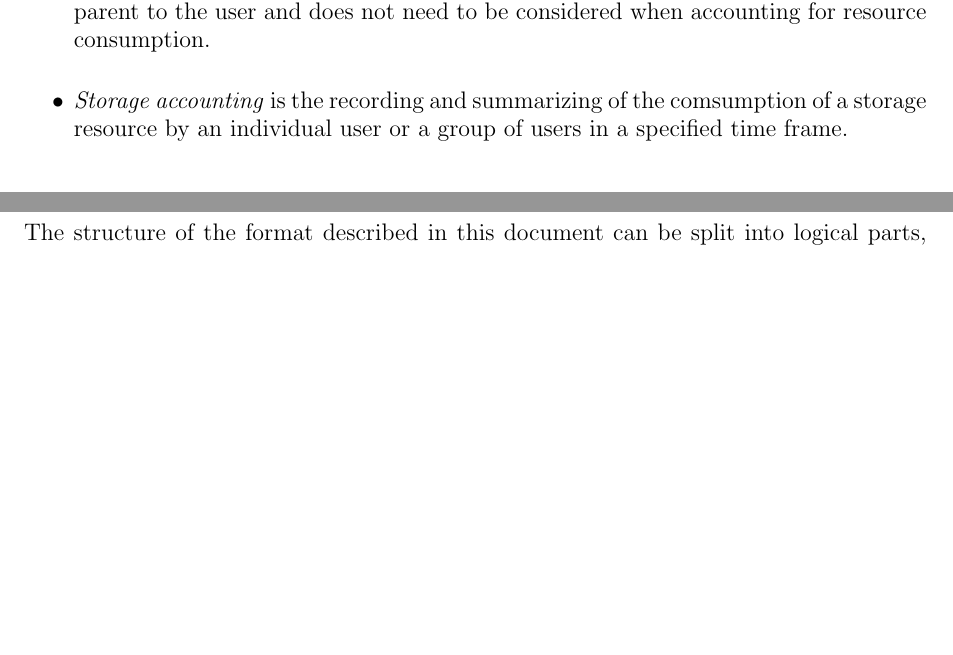
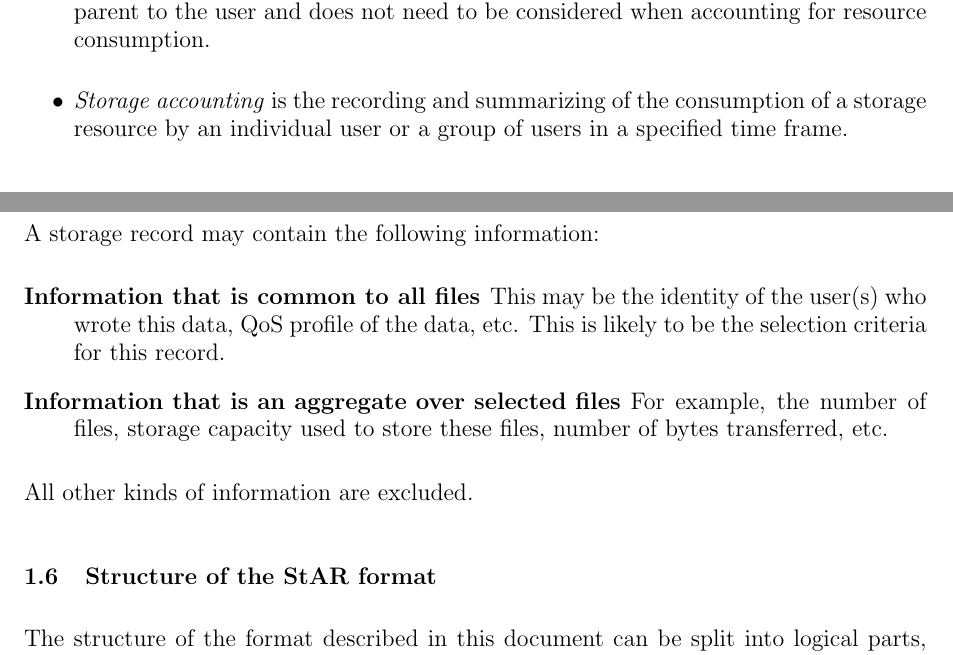
Before and after one commit to htj/storage-record-format, a LaTeX document (sr.tex, which reads intro.tex): two parts of pages 3 and 4 of 13, joined at a grey line, cut so that both start at the same text, the shorter picture padded with empty space. Compiled offline with pdfLaTeX.

Commit message:
added subsection 'contents of StAR format'

```diff
--- a/intro.tex
+++ b/intro.tex
@@ -23,10 +23,11 @@ on a context that the reader needs to comprehend.
  \item A \textit{storage resource} is a logical resource (either local or distributed)
 that allows an individual user or a group of users to store data. Such a system
 can contain single disks or can be created by pooling together physical storage
-media. This is transparent to the user and does not need to be considered when accounting for resource consumption.
- \item \textit{Storage accounting} is the recording and summarizing of the comsumption
-of a storage resource by an individual user or a group of users in a specified
-time frame.
+media. This is transparent to the user and does not need to be considered when
+accounting for resource consumption.
+ \item \textit{Storage accounting} is the recording and summarizing of the
+consumption of a storage resource by an individual user or a group of users in a
+specified time frame.
 \end{itemize}
 
 \subsection{What this document is not}
@@ -45,6 +46,18 @@ The key words "MUST", "MUST NOT", "REQUIRED", "SHALL", "SHALL NOT",
 "OPTIONAL" in this document are to be interpreted as described in
 RFC 2119 \cite{rfc2119}.
 
+
+\subsection{Contents of the StAR format}
+A storage record may contain the following information:
+\begin{description}
+\item[Information that is common to all files] This may be the identity of the
+user(s) who wrote this data, QoS profile of the data, etc. This is likely to be
+the selection criteria for this record.
+\item[Information that is an aggregate over selected files] For example, the
+number of files, storage capacity used to store these files, number of bytes
+transferred, etc.
+\end{description}
+All other kinds of information are excluded.
 
 \subsection{Structure of the StAR format}
 
```
